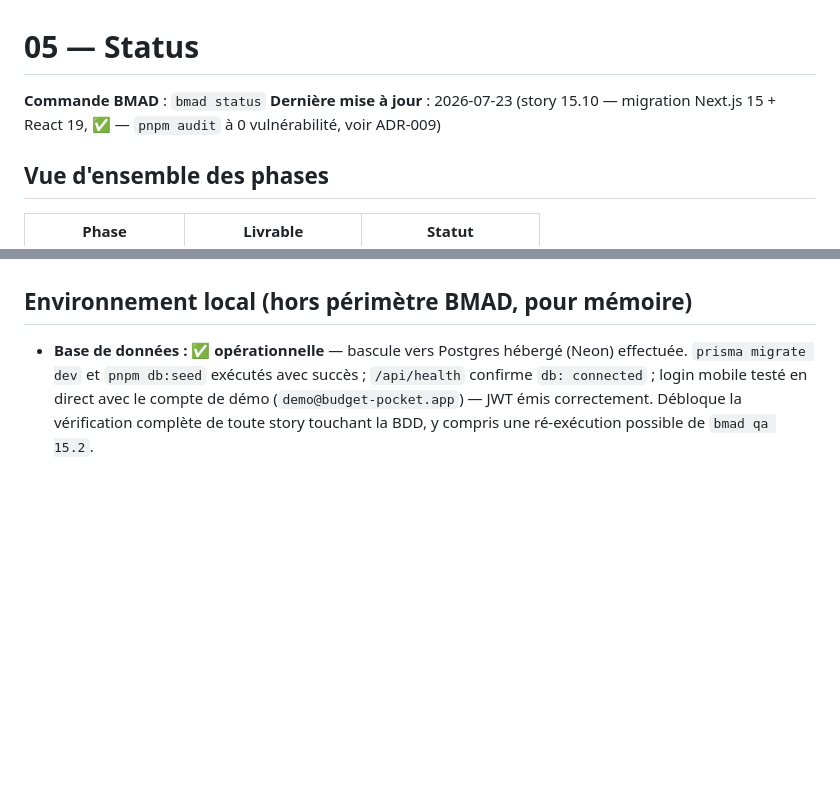
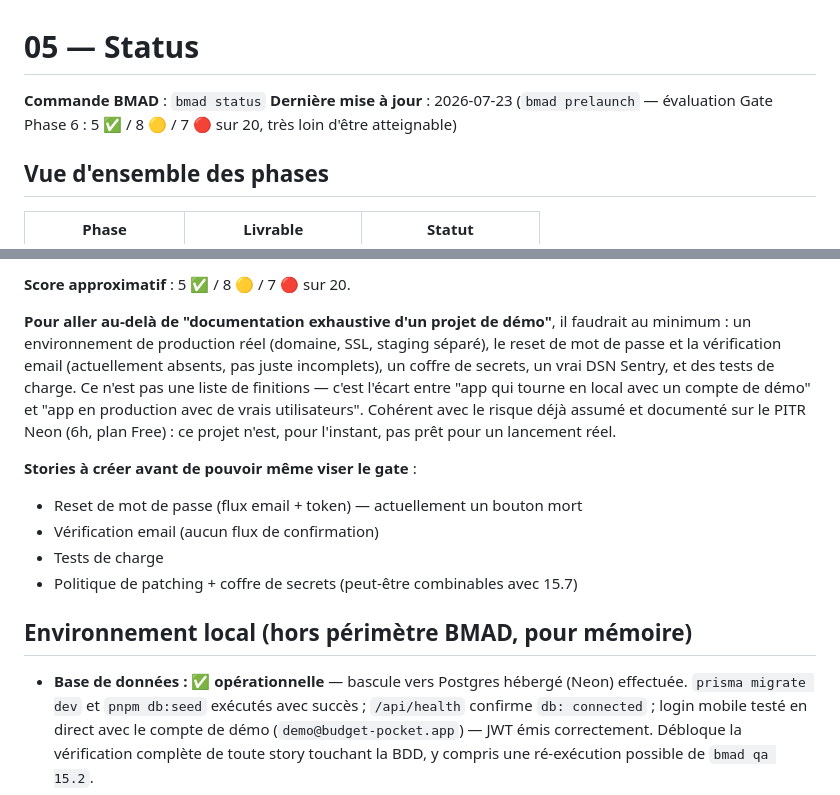
Before and after one commit to golden001boy/budget-pocket, a Markdown page: docs/05-status.md, 2 parts joined by grey strips. GitHub-like rendering; blank space fills up the shorter version.

```diff
--- a/docs/05-status.md
+++ b/docs/05-status.md
@@ -1,8 +1,8 @@
 # 05 — Status
 
 **Commande BMAD** : `bmad status`
-**Dernière mise à jour** : 2026-07-23 (story 15.10 — migration Next.js 15 +
-React 19, ✅ — `pnpm audit` à 0 vulnérabilité, voir ADR-009)
+**Dernière mise à jour** : 2026-07-23 (`bmad prelaunch` — évaluation
+Gate Phase 6 : 5 ✅ / 8 🟡 / 7 🔴 sur 20, très loin d'être atteignable)
 
 ## Vue d'ensemble des phases
 
@@ -240,3 +273,20 @@ l'instant** et devront être ajoutés à l'Epic 15 avant le gate :
+**Score approximatif** : 5 ✅ / 8 🟡 / 7 🔴 sur 20.
+
+**Pour aller au-delà de "documentation exhaustive d'un projet de démo"**, il
+faudrait au minimum : un environnement de production réel (domaine, SSL,
+staging séparé), le reset de mot de passe et la vérification email
+(actuellement absents, pas juste incomplets), un coffre de secrets, un vrai
+DSN Sentry, et des tests de charge. Ce n'est pas une liste de finitions —
+c'est l'écart entre "app qui tourne en local avec un compte de démo" et "app
+en production avec de vrais utilisateurs". Cohérent avec le risque déjà
+assumé et documenté sur le PITR Neon (6h, plan Free) : ce projet n'est,
+pour l'instant, pas prêt pour un lancement réel.
+
+**Stories à créer avant de pouvoir même viser le gate** :
+- Reset de mot de passe (flux email + token) — actuellement un bouton mort
+- Vérification email (aucun flux de confirmation)
+- Tests de charge
+- Politique de patching + coffre de secrets (peut-être combinables avec 15.7)
 
 ## Environnement local (hors périmètre BMAD, pour mémoire)
 
```
Also changed, not shown: other parts of docs/05-status.md (+40 -7 lines).
